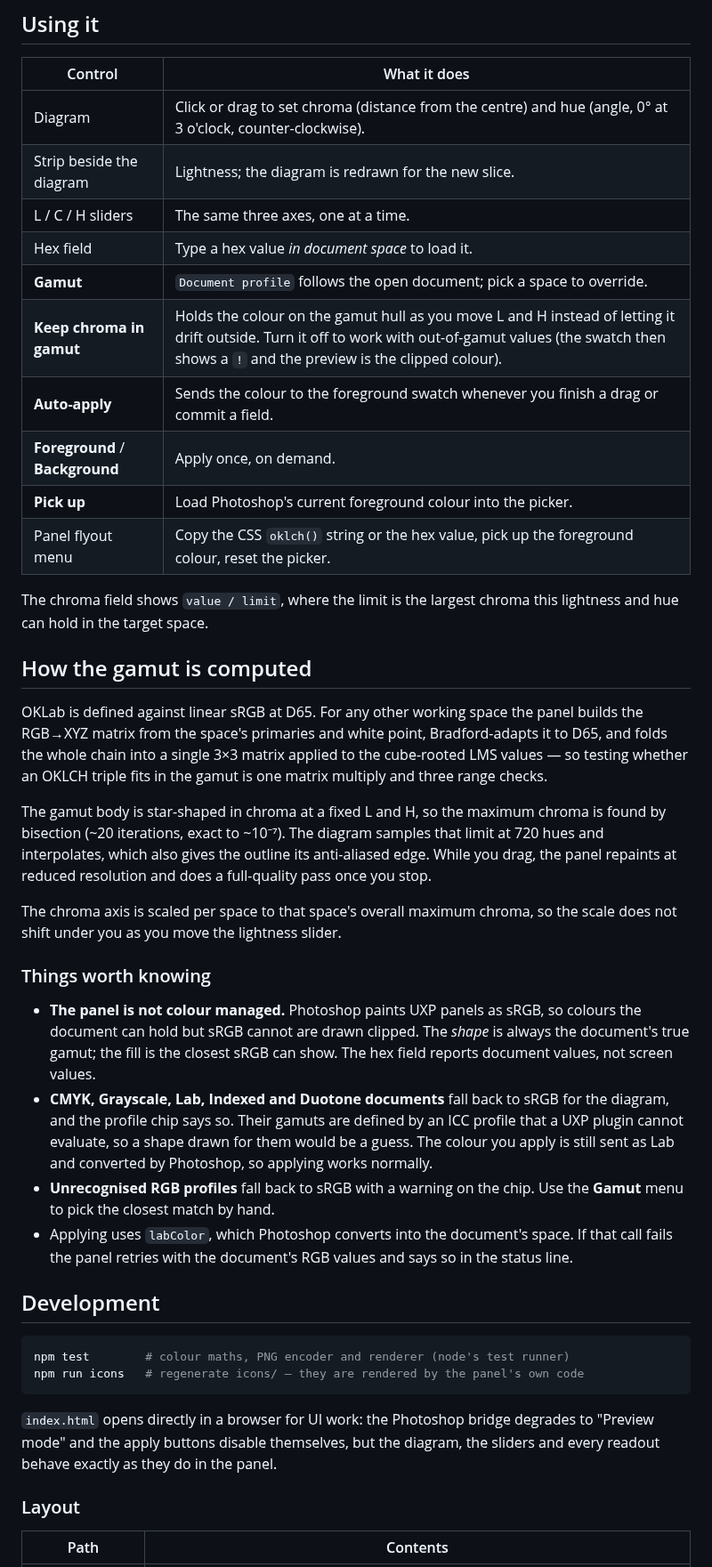
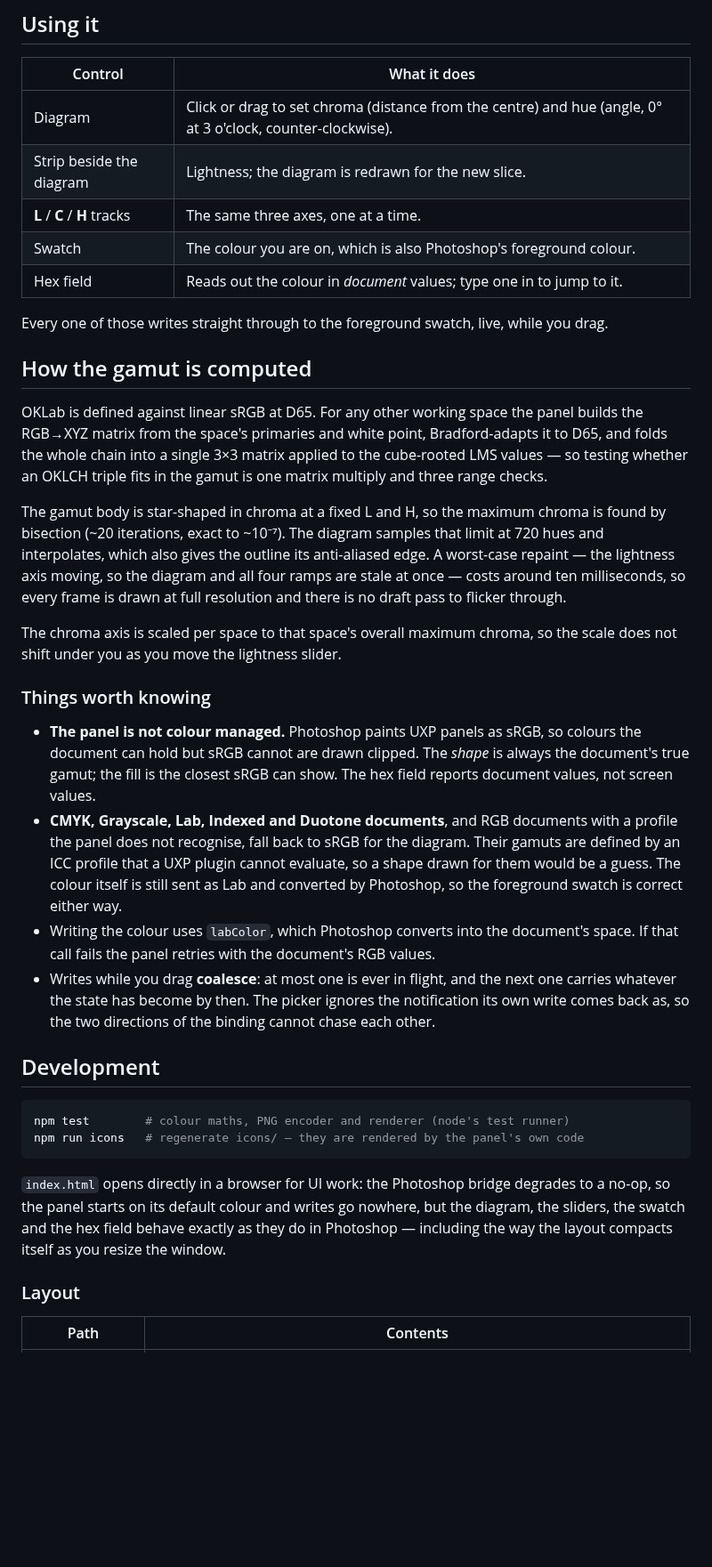
Before and after one commit to abarth/okpicker, a Markdown page: README.md, the part around one of its changes. Shown at 89% size. GitHub-like rendering; blank space fills up the shorter version.

````diff
--- a/README.md
+++ b/README.md
@@ -71,17 +79,12 @@ with [UPIA](https://developer.adobe.com/photoshop/uxp/2022/guides/distribution/)
 | --- | --- |
 | Diagram | Click or drag to set chroma (distance from the centre) and hue (angle, 0° at 3 o'clock, counter-clockwise). |
 | Strip beside the diagram | Lightness; the diagram is redrawn for the new slice. |
-| L / C / H sliders | The same three axes, one at a time. |
-| Hex field | Type a hex value *in document space* to load it. |
-| **Gamut** | `Document profile` follows the open document; pick a space to override. |
-| **Keep chroma in gamut** | Holds the colour on the gamut hull as you move L and H instead of letting it drift outside. Turn it off to work with out-of-gamut values (the swatch then shows a `!` and the preview is the clipped colour). |
-| **Auto-apply** | Sends the colour to the foreground swatch whenever you finish a drag or commit a field. |
-| **Foreground** / **Background** | Apply once, on demand. |
-| **Pick up** | Load Photoshop's current foreground colour into the picker. |
-| Panel flyout menu | Copy the CSS `oklch()` string or the hex value, pick up the foreground colour, reset the picker. |
+| **L** / **C** / **H** tracks | The same three axes, one at a time. |
+| Swatch | The colour you are on, which is also Photoshop's foreground colour. |
+| Hex field | Reads out the colour in *document* values; type one in to jump to it. |
 
-The chroma field shows `value / limit`, where the limit is the largest chroma
-this lightness and hue can hold in the target space.
+Every one of those writes straight through to the foreground swatch, live,
+while you drag.
 
 ## How the gamut is computed
 
@@ -94,8 +97,10 @@ in the gamut is one matrix multiply and three range checks.
 The gamut body is star-shaped in chroma at a fixed L and H, so the maximum
 chroma is found by bisection (~20 iterations, exact to ~10⁻⁷). The diagram
 samples that limit at 720 hues and interpolates, which also gives the outline
-its anti-aliased edge. While you drag, the panel repaints at reduced resolution
-and does a full-quality pass once you stop.
+its anti-aliased edge. A worst-case repaint — the lightness axis moving, so the
+diagram and all four ramps are stale at once — costs around ten milliseconds,
+so every frame is drawn at full resolution and there is no draft pass to flicker
+through.
 
 The chroma axis is scaled per space to that space's overall maximum chroma, so
 the scale does not shift under you as you move the lightness slider.
@@ -106,16 +111,19 @@ the scale does not shift under you as you move the lightness slider.
   colours the document can hold but sRGB cannot are drawn clipped. The *shape*
   is always the document's true gamut; the fill is the closest sRGB can show.
   The hex field reports document values, not screen values.
-- **CMYK, Grayscale, Lab, Indexed and Duotone documents** fall back to sRGB for
-  the diagram, and the profile chip says so. Their gamuts are defined by an ICC
-  profile that a UXP plugin cannot evaluate, so a shape drawn for them would be
-  a guess. The colour you apply is still sent as Lab and converted by
-  Photoshop, so applying works normally.
-- **Unrecognised RGB profiles** fall back to sRGB with a warning on the chip.
-  Use the **Gamut** menu to pick the closest match by hand.
-- Applying uses `labColor`, which Photoshop converts into the document's space.
-  If that call fails the panel retries with the document's RGB values and says
-  so in the status line.
+- **CMYK, Grayscale, Lab, Indexed and Duotone documents**, and RGB documents
+  with a profile the panel does not recognise, fall back to sRGB for the
+  diagram. Their gamuts are defined by an ICC profile that a UXP plugin cannot
+  evaluate, so a shape drawn for them would be a guess. The colour itself is
+  still sent as Lab and converted by Photoshop, so the foreground swatch is
+  correct either way.
+- Writing the colour uses `labColor`, which Photoshop converts into the
+  document's space. If that call fails the panel retries with the document's
+  RGB values.
+- Writes while you drag **coalesce**: at most one is ever in flight, and the
+  next one carries whatever the state has become by then. The picker ignores
+  the notification its own write comes back as, so the two directions of the
+  binding cannot chase each other.
 
 ## Development
 
@@ -125,8 +133,10 @@ npm run icons   # regenerate icons/ — they are rendered by the panel's own cod
 ```
 
 `index.html` opens directly in a browser for UI work: the Photoshop bridge
-degrades to "Preview mode" and the apply buttons disable themselves, but the
-diagram, the sliders and every readout behave exactly as they do in the panel.
+degrades to a no-op, so the panel starts on its default colour and writes go
+nowhere, but the diagram, the sliders, the swatch and the hex field behave
+exactly as they do in Photoshop — including the way the layout compacts itself
+as you resize the window.
 
 ### Layout
 
````
Also changed, not shown: other parts of README.md (+17 -9 lines), docs/panel.png, 5 other files.
